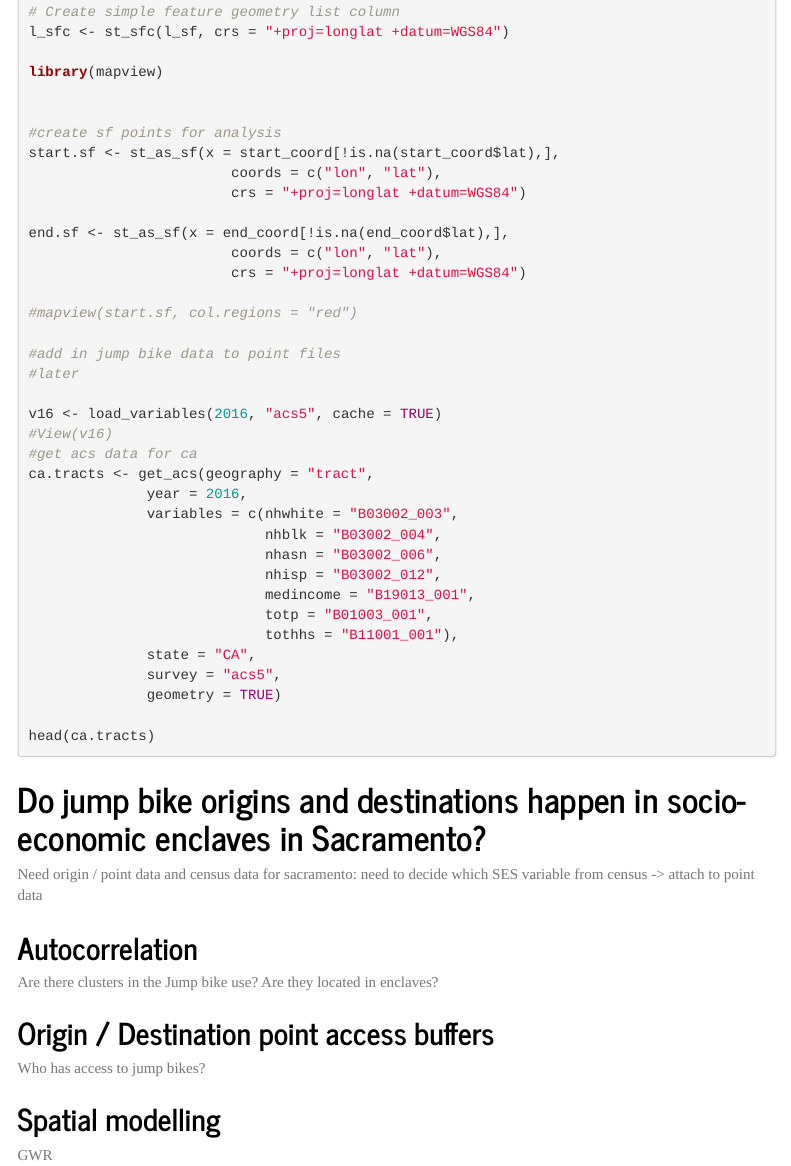
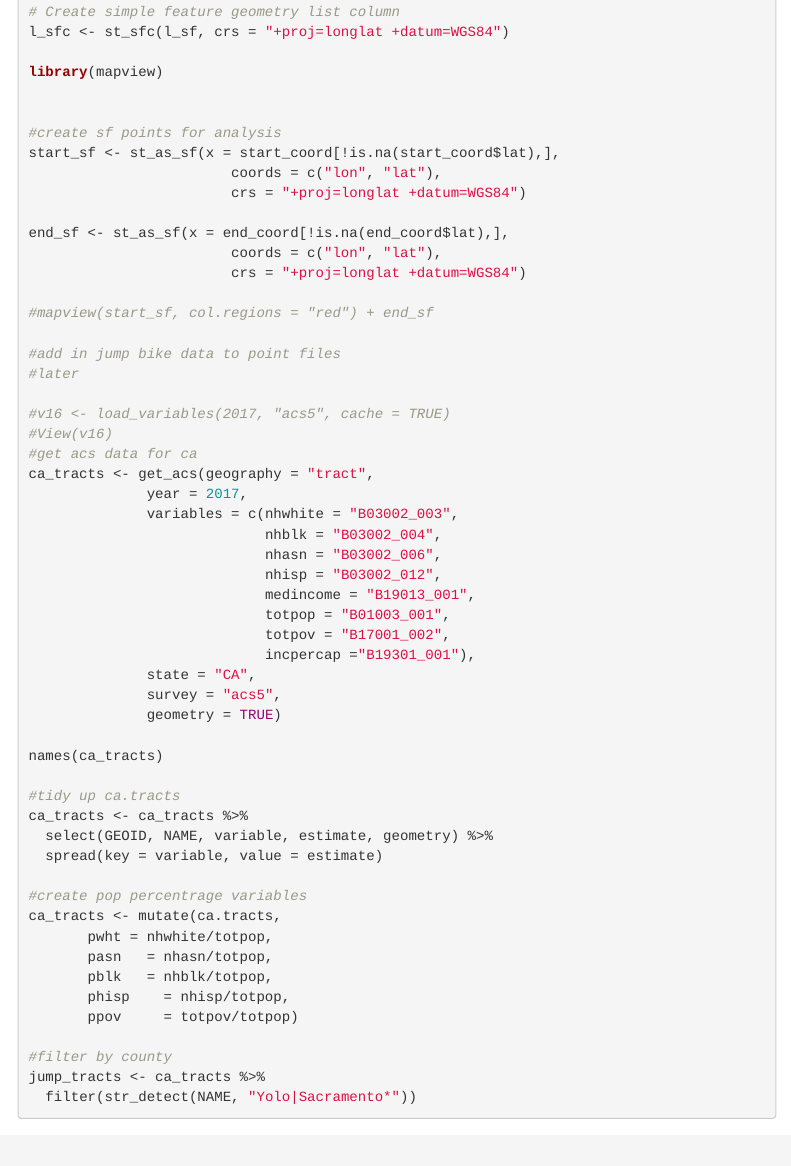
Before and after one commit to vwtyler/jump-bikes, an R Markdown document (index.Rmd): the page in a window 1100 px wide, from 670 px down. Rendered offline with R 4.5, knitr and Pandoc, with nearby package versions; some code elsewhere in the file could not run offline; menus at the side of the page are left out.

Commit message:
update index
prepared census variables into jump_tracks

````diff
--- a/index.Rmd
+++ b/index.Rmd
@@ -48,36 +49,55 @@ library(mapview)
 
 
 #create sf points for analysis
-start.sf <- st_as_sf(x = start_coord[!is.na(start_coord$lat),],
+start_sf <- st_as_sf(x = start_coord[!is.na(start_coord$lat),],
                         coords = c("lon", "lat"),
                         crs = "+proj=longlat +datum=WGS84")
 
-end.sf <- st_as_sf(x = end_coord[!is.na(end_coord$lat),],
+end_sf <- st_as_sf(x = end_coord[!is.na(end_coord$lat),],
                         coords = c("lon", "lat"),
                         crs = "+proj=longlat +datum=WGS84")
 
-#mapview(start.sf, col.regions = "red")
+#mapview(start_sf, col.regions = "red") + end_sf
 
 #add in jump bike data to point files
 #later
 
-v16 <- load_variables(2016, "acs5", cache = TRUE)
+#v16 <- load_variables(2017, "acs5", cache = TRUE)
 #View(v16)
 #get acs data for ca
-ca.tracts <- get_acs(geography = "tract",
-              year = 2016,
+ca_tracts <- get_acs(geography = "tract",
+              year = 2017,
               variables = c(nhwhite = "B03002_003",
                             nhblk = "B03002_004",
                             nhasn = "B03002_006",
                             nhisp = "B03002_012",
                             medincome = "B19013_001",
-                            totp = "B01003_001",
-                            tothhs = "B11001_001"),
+                            totpop = "B01003_001",
+                            totpov = "B17001_002",
+                            incpercap ="B19301_001"),
               state = "CA",
               survey = "acs5",
               geometry = TRUE)
 
-head(ca.tracts)
+names(ca_tracts)
+
+#tidy up ca.tracts
+ca_tracts <- ca_tracts %>%
+  select(GEOID, NAME, variable, estimate, geometry) %>%
+  spread(key = variable, value = estimate)
+
+#create pop percentrage variables
+ca_tracts <- mutate(ca.tracts,
+       pwht = nhwhite/totpop,
+       pasn   = nhasn/totpop,
+       pblk   = nhblk/totpop,
+       phisp    = nhisp/totpop,
+       ppov     = totpov/totpop)
+
+#filter by county
+jump_tracts <- ca_tracts %>%
+  filter(str_detect(NAME, "Yolo|Sacramento*"))
+
 ```
 
 # Do jump bike origins and destinations happen in socio-economic enclaves in Sacramento?
````
Also changed, not shown: index.Rmd (1 more changed lines).
